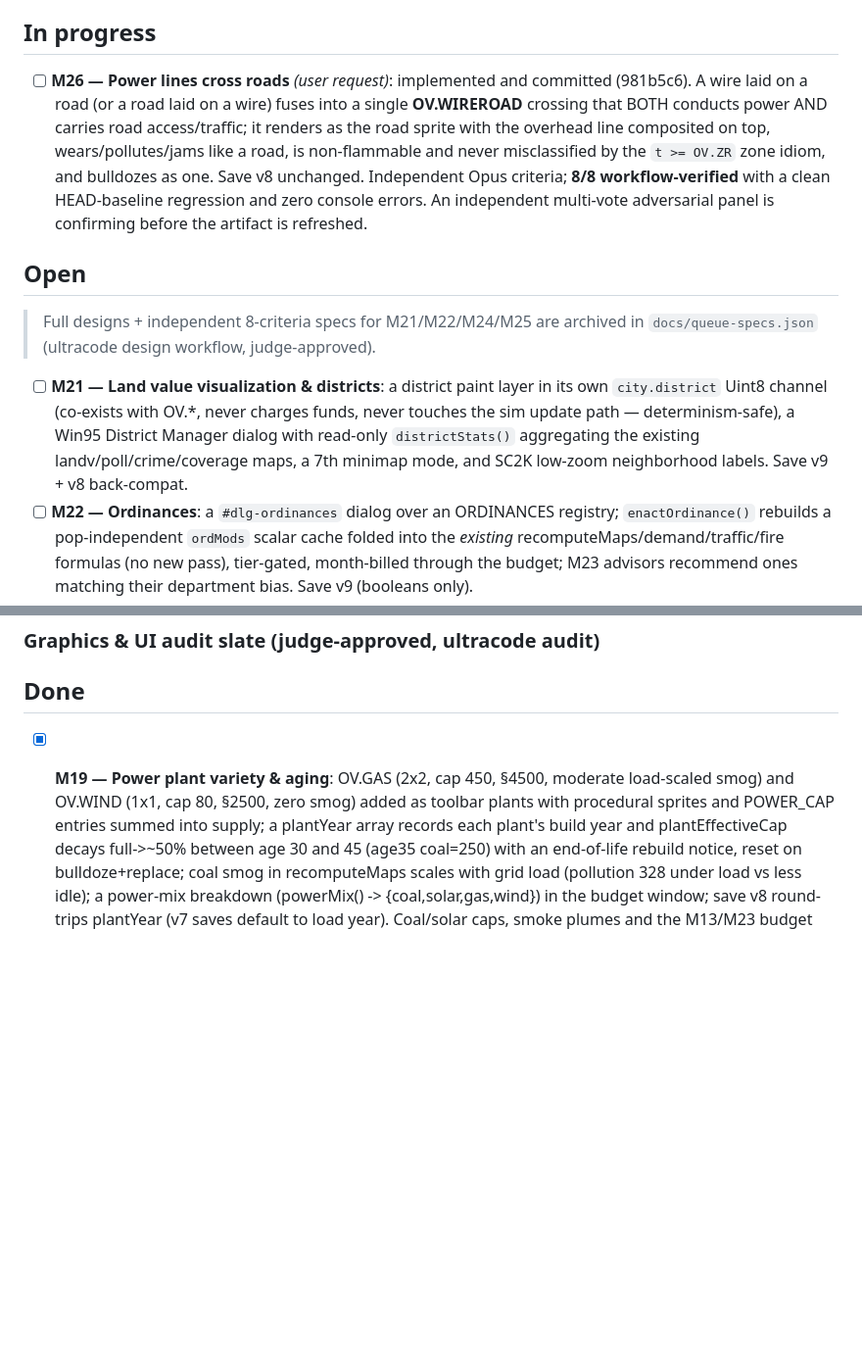
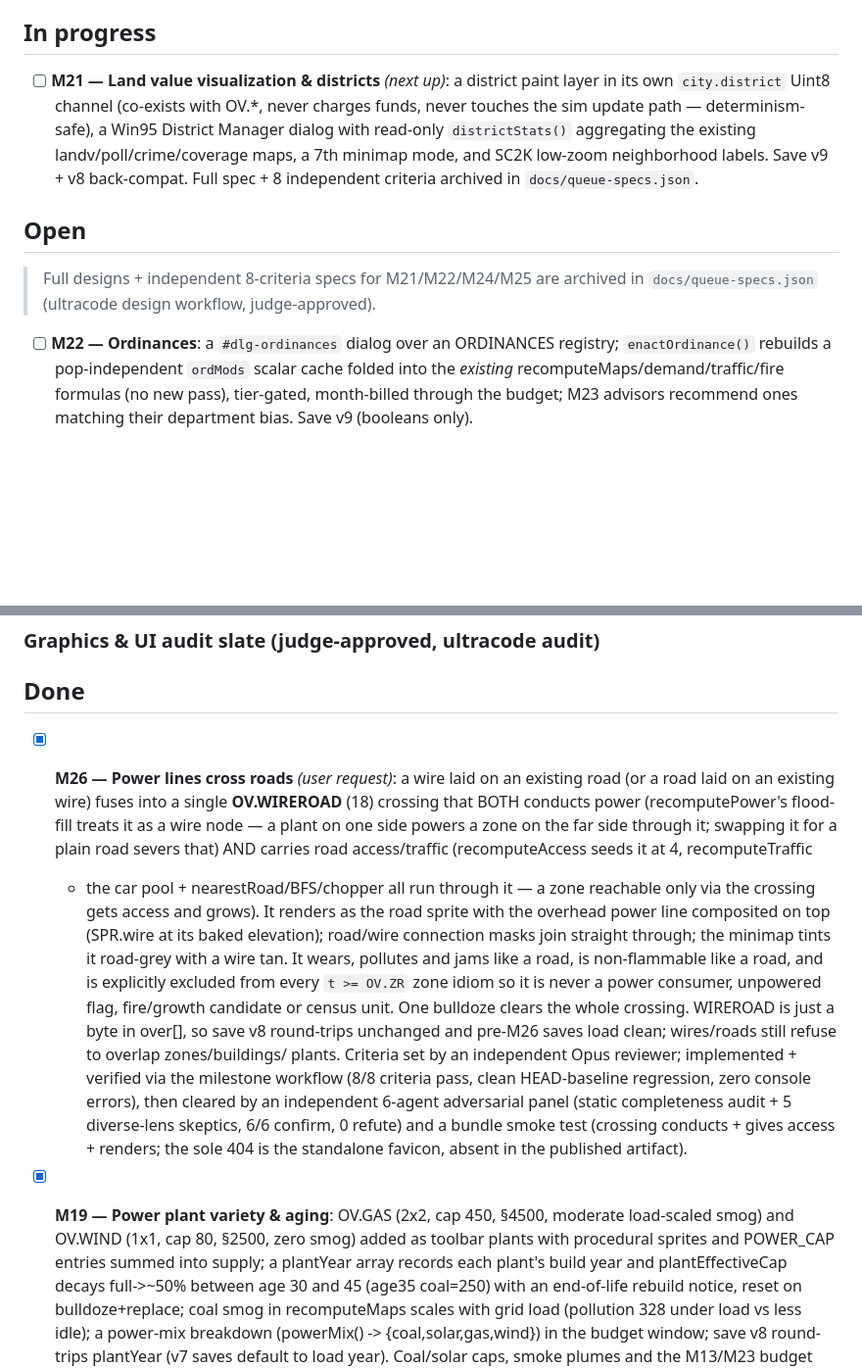
Before and after one commit to MS-707/Sim-City-99, a Markdown page: MILESTONES.md, 2 parts joined by grey strips. Shown at 98% size. GitHub-like rendering; blank space fills up the shorter version.

Commit message:
M26 done: power-line/road crossings verified & shipped to the artifact
M26 cleared the independent 6-agent adversarial panel (static completeness
audit + 5 diverse-lens skeptics: 6/6 confirm, 0 refute) on top of the
milestone workflow's 8/8 verification, and a standalone bundle smoke test
proved a crossing conducts power to a far zone, gives it road access, and
renders without errors. The single-file bundle was rebuilt and republished to
the stable artifact URL. Marked M26 done; promoted M21 (districts) to next-up.

Co-Authored-By: Claude Opus 4.8 <noreply@anthropic.com>
Claude-Session: https://claude.ai/code/session_01MQQTz3CLc2yGxXS3ZYFU83

```diff
--- a/MILESTONES.md
+++ b/MILESTONES.md
@@ -6,27 +6,19 @@ Queue policy: keep at least 5 open improvements at all times.
 
 ## In progress
 
-- [ ] **M26 — Power lines cross roads** *(user request)*: implemented and
-  committed (981b5c6). A wire laid on a road (or a road laid on a wire) fuses
-  into a single **OV.WIREROAD** crossing that BOTH conducts power AND carries
-  road access/traffic; it renders as the road sprite with the overhead line
-  composited on top, wears/pollutes/jams like a road, is non-flammable and
-  never misclassified by the `t >= OV.ZR` zone idiom, and bulldozes as one.
-  Save v8 unchanged. Independent Opus criteria; **8/8 workflow-verified** with
-  a clean HEAD-baseline regression and zero console errors. An independent
-  multi-vote adversarial panel is confirming before the artifact is refreshed.
+- [ ] **M21 — Land value visualization & districts** *(next up)*: a district
+  paint layer in its own `city.district` Uint8 channel (co-exists with OV.*,
+  never charges funds, never touches the sim update path — determinism-safe),
+  a Win95 District Manager dialog with read-only `districtStats()` aggregating
+  the existing landv/poll/crime/coverage maps, a 7th minimap mode, and SC2K
+  low-zoom neighborhood labels. Save v9 + v8 back-compat. Full spec + 8
+  independent criteria archived in `docs/queue-specs.json`.
 
 ## Open
 
 > Full designs + independent 8-criteria specs for M21/M22/M24/M25 are archived
 > in `docs/queue-specs.json` (ultracode design workflow, judge-approved).
 
-- [ ] **M21 — Land value visualization & districts**: a district paint layer
-  in its own `city.district` Uint8 channel (co-exists with OV.*, never charges
-  funds, never touches the sim update path — determinism-safe), a Win95
-  District Manager dialog with read-only `districtStats()` aggregating the
-  existing landv/poll/crime/coverage maps, a 7th minimap mode, and SC2K
-  low-zoom neighborhood labels. Save v9 + v8 back-compat.
 - [ ] **M22 — Ordinances**: a `#dlg-ordinances` dialog over an ORDINANCES
   registry; `enactOrdinance()` rebuilds a pop-independent `ordMods` scalar
   cache folded into the *existing* recomputeMaps/demand/traffic/fire formulas
@@ -73,6 +65,29 @@ Queue policy: keep at least 5 open improvements at all times.
 
 
 ## Done
+
+- [x] **M26 — Power lines cross roads** *(user request)*: a wire laid on an
+  existing road (or a road laid on an existing wire) fuses into a single
+  **OV.WIREROAD** (18) crossing that BOTH conducts power (recomputePower's
+  flood-fill treats it as a wire node — a plant on one side powers a zone on
+  the far side through it; swapping it for a plain road severs that) AND
+  carries road access/traffic (recomputeAccess seeds it at 4, recomputeTraffic
+  + the car pool + nearestRoad/BFS/chopper all run through it — a zone reachable
+  only via the crossing gets access and grows). It renders as the road sprite
+  with the overhead power line composited on top (SPR.wire at its baked
+  elevation); road/wire connection masks join straight through; the minimap
+  tints it road-grey with a wire tan. It wears, pollutes and jams like a road,
+  is non-flammable like a road, and is explicitly excluded from every
+  `t >= OV.ZR` zone idiom so it is never a power consumer, unpowered flag,
+  fire/growth candidate or census unit. One bulldoze clears the whole crossing.
+  WIREROAD is just a byte in over[], so save v8 round-trips unchanged and
+  pre-M26 saves load clean; wires/roads still refuse to overlap zones/buildings/
+  plants. Criteria set by an independent Opus reviewer; implemented + verified
+  via the milestone workflow (8/8 criteria pass, clean HEAD-baseline regression,
+  zero console errors), then cleared by an independent 6-agent adversarial panel
+  (static completeness audit + 5 diverse-lens skeptics, 6/6 confirm, 0 refute)
+  and a bundle smoke test (crossing conducts + gives access + renders; the sole
+  404 is the standalone favicon, absent in the published artifact).
 
 - [x] **M19 — Power plant variety & aging**: OV.GAS (2x2, cap 450, §4500,
   moderate load-scaled smog) and OV.WIND (1x1, cap 80, §2500, zero smog)
```
